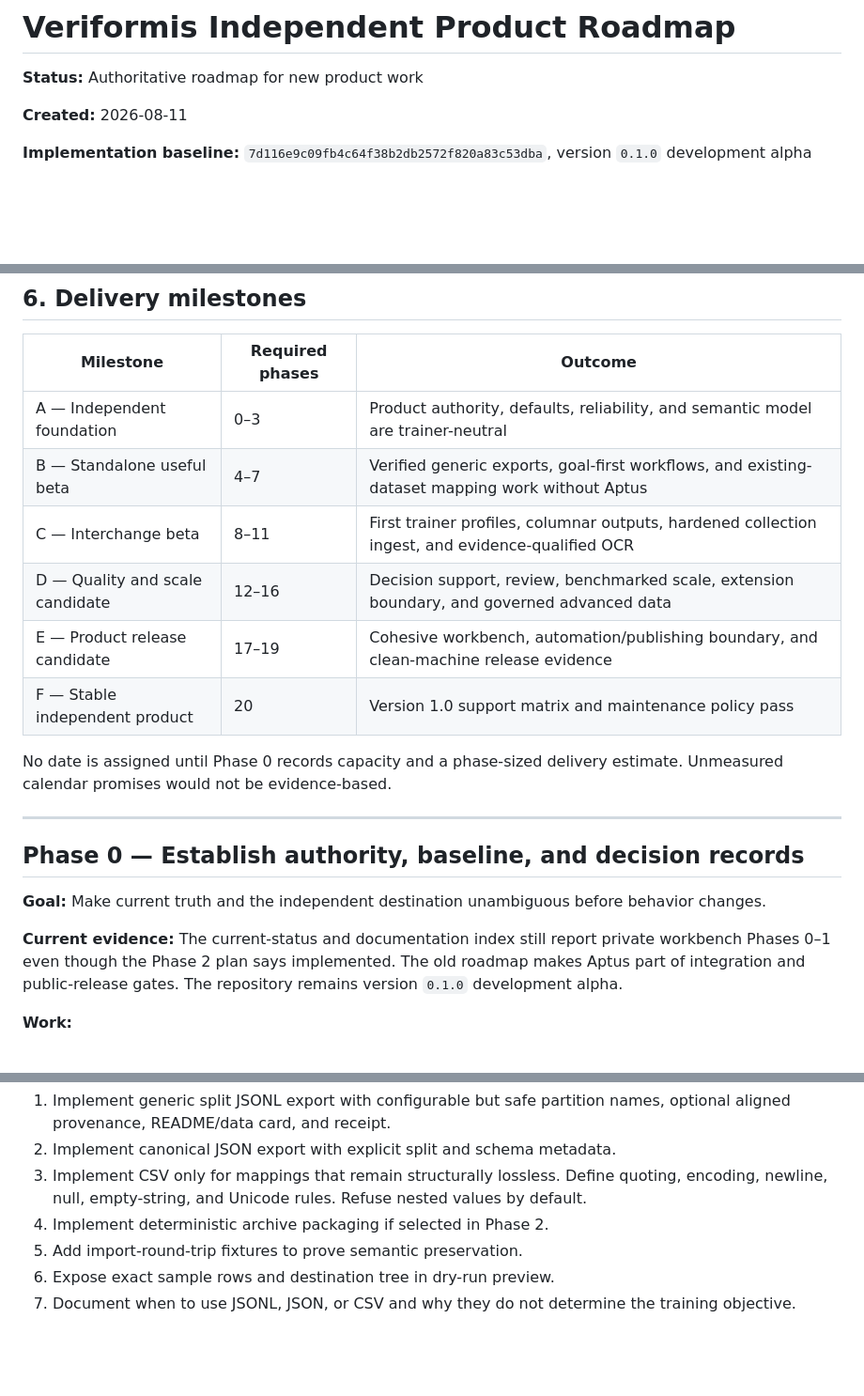
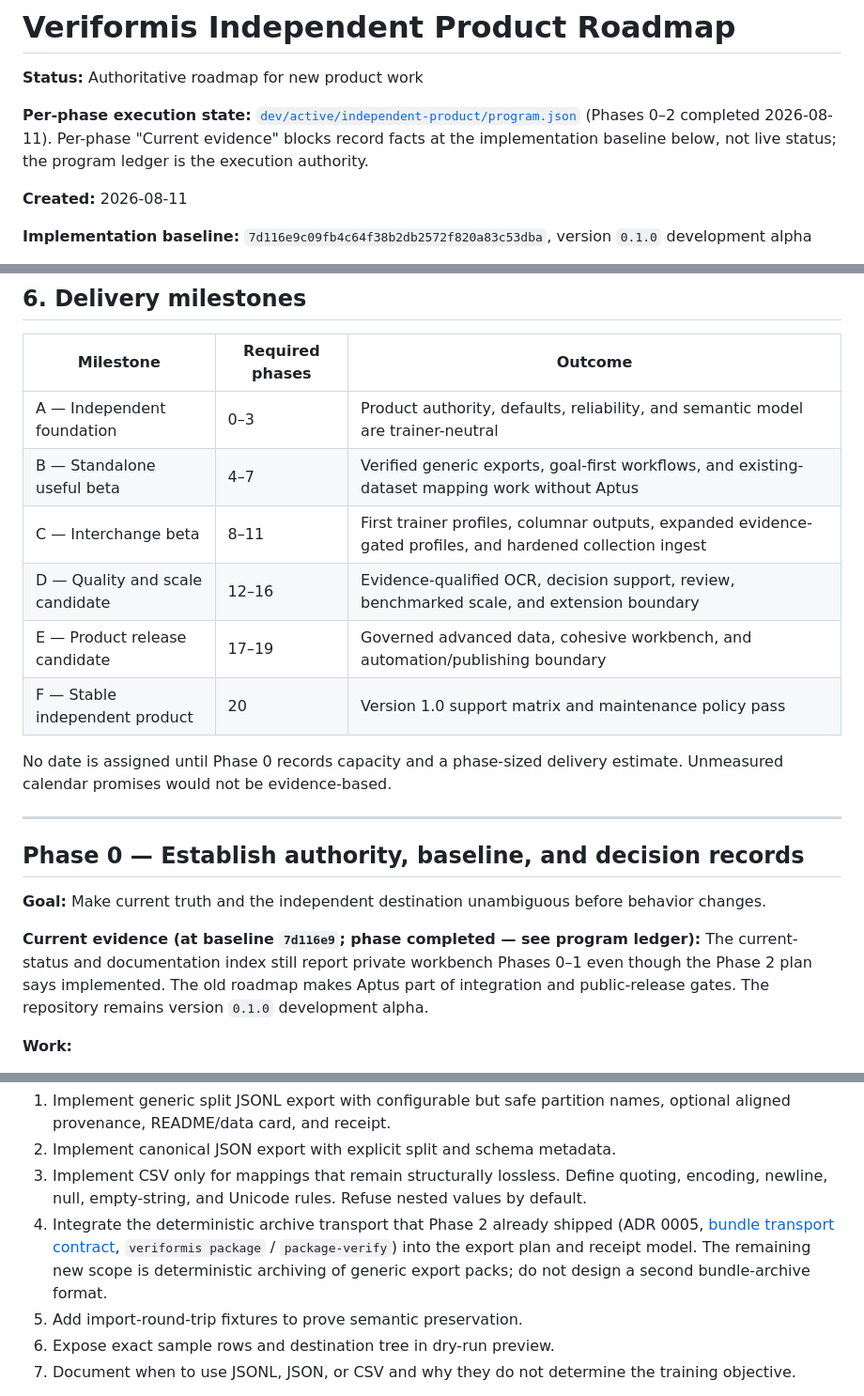
Before and after one commit to ogprotege/Veriformis, a Markdown page: docs/plans/2026-08-11-veriformis-independent-product-roadmap.md, 3 parts joined by grey strips. Shown at 94% size. Drawn GitHub-style; blank space fills up the shorter version.

```diff
--- a/docs/plans/2026-08-11-veriformis-independent-product-roadmap.md
+++ b/docs/plans/2026-08-11-veriformis-independent-product-roadmap.md
@@ -1,6 +1,12 @@
 # Veriformis Independent Product Roadmap
 
 **Status:** Authoritative roadmap for new product work
+
+**Per-phase execution state:**
+[`dev/active/independent-product/program.json`](../../dev/active/independent-product/program.json)
+(Phases 0–2 completed 2026-08-11). Per-phase "Current evidence" blocks record
+facts at the implementation baseline below, not live status; the program
+ledger is the execution authority.
 
 **Created:** 2026-08-11
 
@@ -140,9 +146,9 @@ claim.
 | --- | --- | --- |
 | A — Independent foundation | 0–3 | Product authority, defaults, reliability, and semantic model are trainer-neutral |
 | B — Standalone useful beta | 4–7 | Verified generic exports, goal-first workflows, and existing-dataset mapping work without Aptus |
-| C — Interchange beta | 8–11 | First trainer profiles, columnar outputs, hardened collection ingest, and evidence-qualified OCR |
-| D — Quality and scale candidate | 12–16 | Decision support, review, benchmarked scale, extension boundary, and governed advanced data |
-| E — Product release candidate | 17–19 | Cohesive workbench, automation/publishing boundary, and clean-machine release evidence |
+| C — Interchange beta | 8–11 | First trainer profiles, columnar outputs, expanded evidence-gated profiles, and hardened collection ingest |
+| D — Quality and scale candidate | 12–16 | Evidence-qualified OCR, decision support, review, benchmarked scale, and extension boundary |
+| E — Product release candidate | 17–19 | Governed advanced data, cohesive workbench, and automation/publishing boundary |
 | F — Stable independent product | 20 | Version 1.0 support matrix and maintenance policy pass |
 
 No date is assigned until Phase 0 records capacity and a phase-sized delivery
@@ -155,7 +161,8 @@ estimate. Unmeasured calendar promises would not be evidence-based.
 **Goal:** Make current truth and the independent destination unambiguous before
 behavior changes.
 
-**Current evidence:** The current-status and documentation index still report
+**Current evidence (at baseline `7d116e9`; phase completed — see program
+ledger):** The current-status and documentation index still report
 private workbench Phases 0–1 even though the Phase 2 plan says implemented.
 The old roadmap makes Aptus part of integration and public-release gates. The
 repository remains version `0.1.0` development alpha.
@@ -378,7 +387,11 @@ choosing a trainer.
 3. Implement CSV only for mappings that remain structurally lossless. Define
    quoting, encoding, newline, null, empty-string, and Unicode rules. Refuse
    nested values by default.
-4. Implement deterministic archive packaging if selected in Phase 2.
+4. Integrate the deterministic archive transport that Phase 2 already shipped
+   (ADR 0005, [bundle transport contract](../contracts/bundle-transport-v1.md),
+   `veriformis package` / `package-verify`) into the export plan and receipt
+   model. The remaining new scope is deterministic archiving of generic export
+   packs; do not design a second bundle-archive format.
 5. Add import-round-trip fixtures to prove semantic preservation.
 6. Expose exact sample rows and destination tree in dry-run preview.
 7. Document when to use JSONL, JSON, or CSV and why they do not determine the
```
Also changed, not shown: other parts of docs/plans/2026-08-11-veriformis-independent-product-roadmap.md (+15 -7 lines), docs/README.md (+10 -5 lines).
